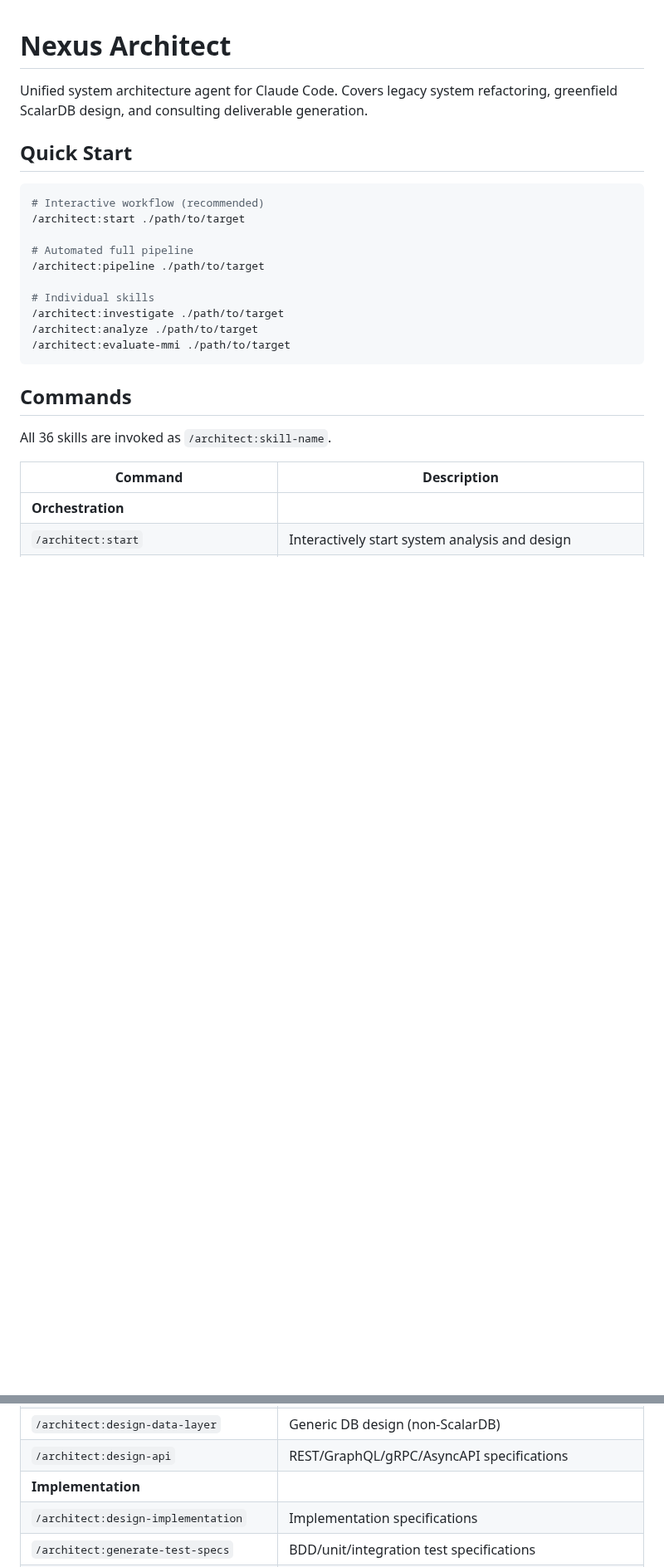
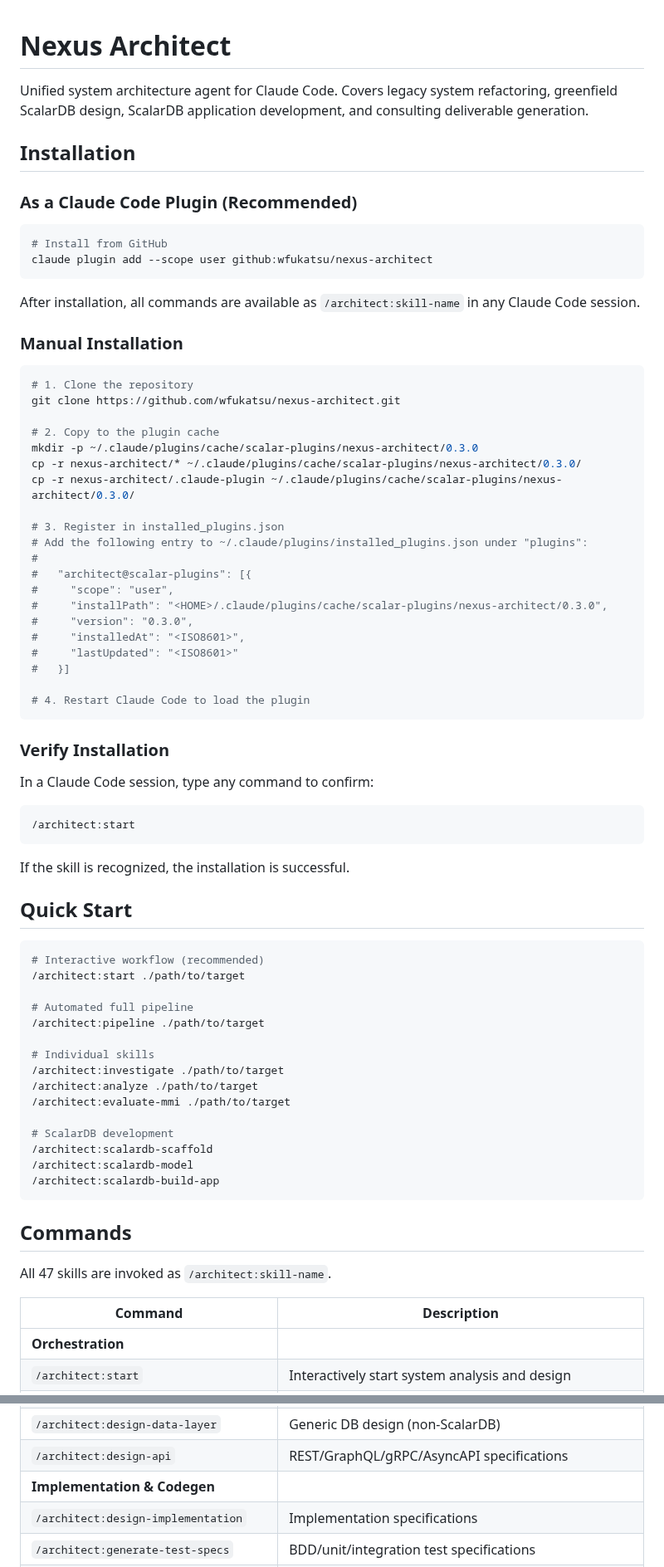
Before and after one commit to wfukatsu/nexus-architect, a Markdown page: README.md, 2 parts joined by grey strips. Shown at 83% size. GitHub-like rendering; blank space fills up the shorter version.

Commit message:
docs: Add plugin installation instructions to README
- Added Installation section with plugin install command
- Added manual installation steps with cache setup
- Added verification instructions
- Updated command table to include all 47 skills
- Added ScalarDB Development workflow section
- Added Output Language section

Co-Authored-By: Claude Opus 4.6 (1M context) <noreply@anthropic.com>

````diff
--- a/README.md
+++ b/README.md
@@ -1,6 +1,52 @@
 # Nexus Architect
 
-Unified system architecture agent for Claude Code. Covers legacy system refactoring, greenfield ScalarDB design, and consulting deliverable generation.
+Unified system architecture agent for Claude Code. Covers legacy system refactoring, greenfield ScalarDB design, ScalarDB application development, and consulting deliverable generation.
+
+## Installation
+
+### As a Claude Code Plugin (Recommended)
+
+```bash
+# Install from GitHub
+claude plugin add --scope user github:wfukatsu/nexus-architect
+```
+
+After installation, all commands are available as `/architect:skill-name` in any Claude Code session.
+
+### Manual Installation
+
+```bash
+# 1. Clone the repository
+git clone https://github.com/wfukatsu/nexus-architect.git
+
+# 2. Copy to the plugin cache
+mkdir -p ~/.claude/plugins/cache/scalar-plugins/nexus-architect/0.3.0
+cp -r nexus-architect/* ~/.claude/plugins/cache/scalar-plugins/nexus-architect/0.3.0/
+cp -r nexus-architect/.claude-plugin ~/.claude/plugins/cache/scalar-plugins/nexus-architect/0.3.0/
+
+# 3. Register in installed_plugins.json
+# Add the following entry to ~/.claude/plugins/installed_plugins.json under "plugins":
+#
+#   "architect@scalar-plugins": [{
+#     "scope": "user",
+#     "installPath": "<HOME>/.claude/plugins/cache/scalar-plugins/nexus-architect/0.3.0",
+#     "version": "0.3.0",
+#     "installedAt": "<ISO8601>",
+#     "lastUpdated": "<ISO8601>"
+#   }]
+
+# 4. Restart Claude Code to load the plugin
+```
+
+### Verify Installation
+
+In a Claude Code session, type any command to confirm:
+
+```bash
+/architect:start
+```
+
+If the skill is recognized, the installation is successful.
 
 ## Quick Start
 
@@ -15,11 +61,16 @@ Unified system architecture agent for Claude Code. Covers legacy system refactor
 /architect:investigate ./path/to/target
 /architect:analyze ./path/to/target
 /architect:evaluate-mmi ./path/to/target
+
+# ScalarDB development
+/architect:scalardb-scaffold
+/architect:scalardb-model
+/architect:scalardb-build-app
 ```
 
 ## Commands
 
-All 36 skills are invoked as `/architect:skill-name`.
+All 47 skills are invoked as `/architect:skill-name`.
 
 | Command | Description |
 |---------|-------------|
@@ -45,7 +96,7 @@ All 36 skills are invoked as `/architect:skill-name`.
 | `/architect:design-scalardb-analytics` | HTAP analytics platform design |
 | `/architect:design-data-layer` | Generic DB design (non-ScalarDB) |
 | `/architect:design-api` | REST/GraphQL/gRPC/AsyncAPI specifications |
-| **Implementation** | |
+| **Implementation & Codegen** | |
 | `/architect:design-implementation` | Implementation specifications |
 | `/architect:generate-test-specs` | BDD/unit/integration test specifications |
 | `/architect:generate-scalardb-code` | Spring Boot + ScalarDB code generation |
````
Also changed, not shown: other parts of README.md (+35 -1 lines).
